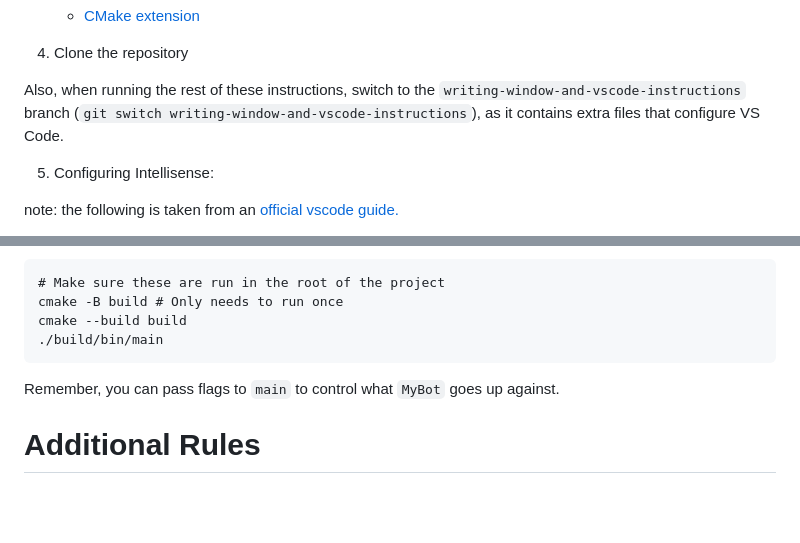
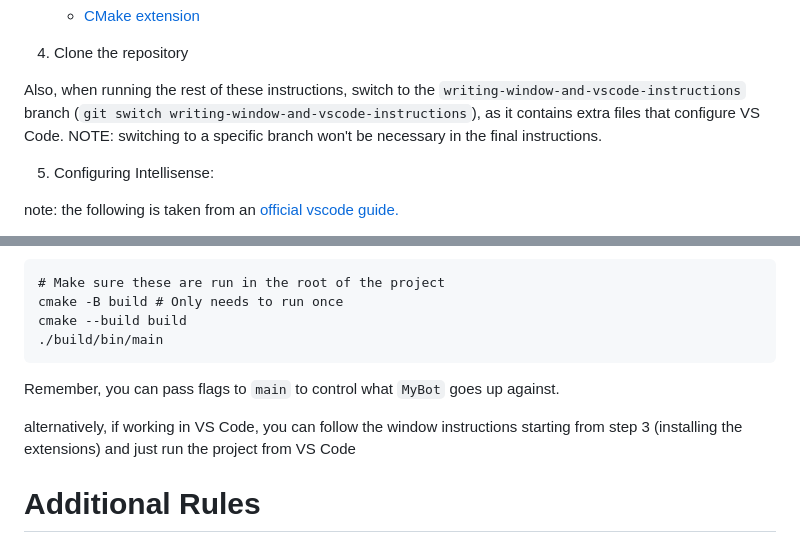
Before and after one commit to Joel-Singh/denison-snake-programming-competition, a Markdown page: README.md, 2 parts joined by grey strips. GitHub-like rendering; blank space fills up the shorter version.

Commit message:
Add notes to window and linux instructions

```diff
--- a/README.md
+++ b/README.md
@@ -77,7 +77,8 @@ You can install MSVC from the vscode installer, here are the instructions from t
 Also, when running the rest of these instructions, switch to the
 `writing-window-and-vscode-instructions` branch (`git switch
 writing-window-and-vscode-instructions`), as it contains extra files that
-configure VS Code.
+configure VS Code. NOTE: switching to a specific branch won't be necessary in
+the final instructions.
 
 5. Configuring Intellisense:
 
@@ -139,6 +140,10 @@ cmake --build build
 
 Remember, you can pass flags to `main` to control what `MyBot` goes up against.
 
+alternatively, if working in VS Code, you can follow the window instructions
+starting from step 3 (installing the extensions) and just run the project from
+VS Code
+
 # Additional Rules
 
 - You may work alone or in a group (no size limit)
```
